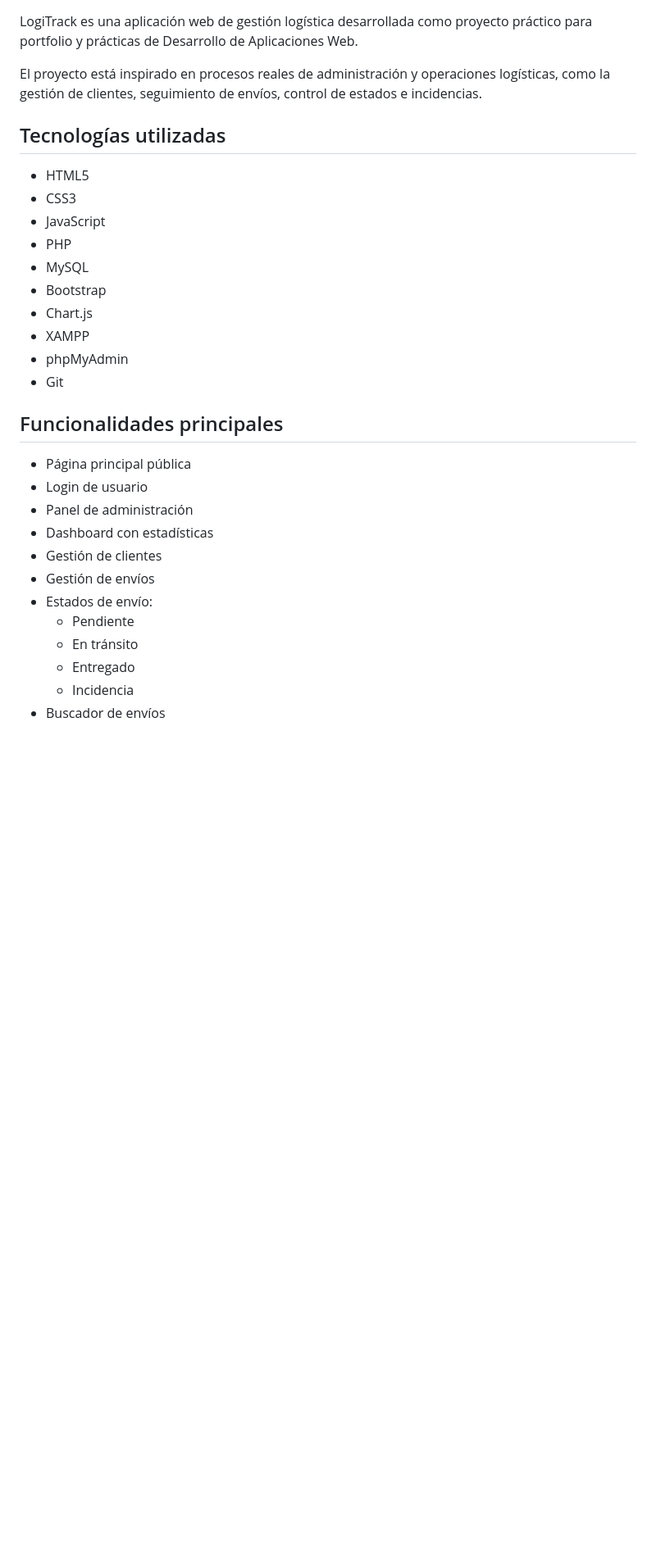
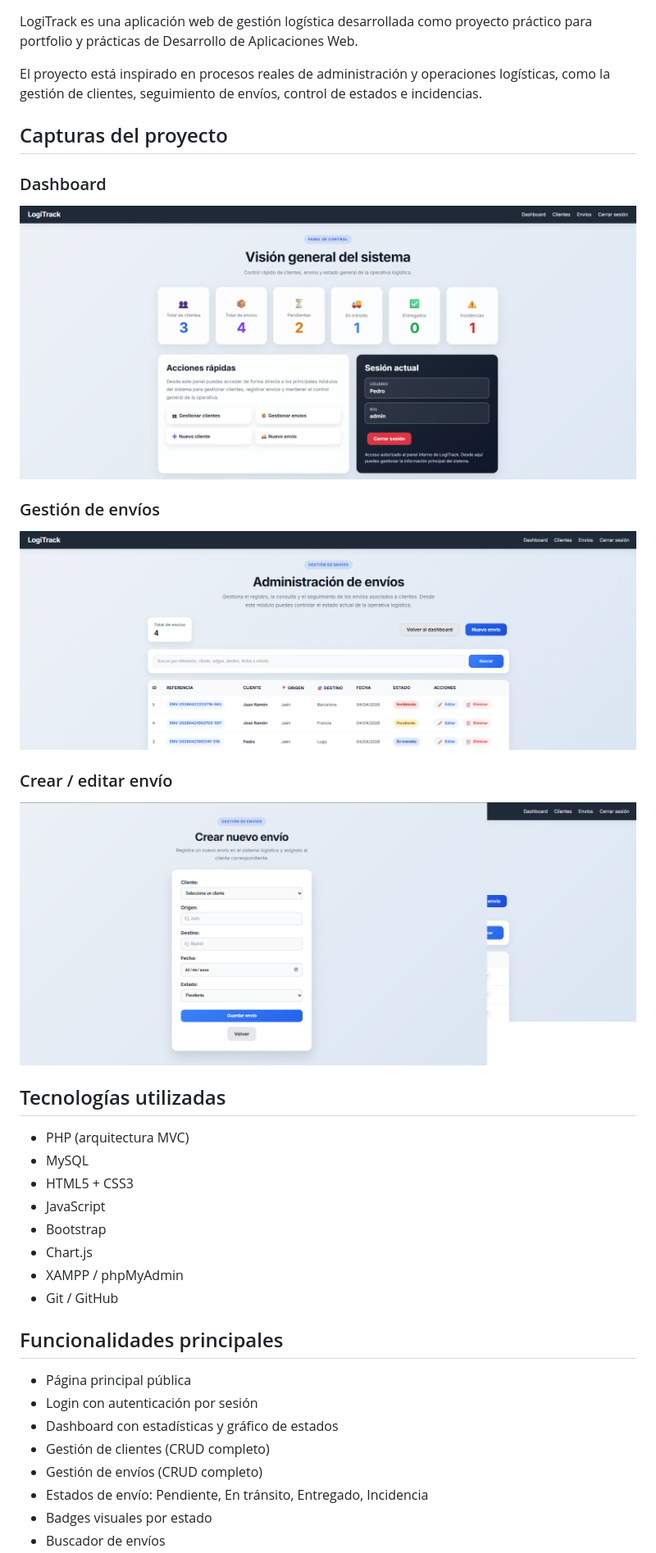
Before and after one commit to NickoBustamante/logitrack, a Markdown page: README.md, the part around the change printed below. Shown: that part at 82% size. GitHub-like rendering; pictures changed too: assets/img/screenshots/crear-envio.png (added), assets/img/screenshots/dashboard.png (added), assets/img/screenshots/envios.png (added); blank space fills up the shorter version.

Commit message:
docs: actualizar README con capturas y estructura mejorada

```diff
--- a/README.md
+++ b/README.md
@@ -4,30 +4,35 @@ LogiTrack es una aplicación web de gestión logística desarrollada como proyec
 
 El proyecto está inspirado en procesos reales de administración y operaciones logísticas, como la gestión de clientes, seguimiento de envíos, control de estados e incidencias.
 
+## Capturas del proyecto
+
+### Dashboard
+![Dashboard](assets/img/screenshots/dashboard.png)
+
+### Gestión de envíos
+![Gestión de envíos](assets/img/screenshots/envios.png)
+
+### Crear / editar envío
+![Crear envío](assets/img/screenshots/crear-envio.png)
+
 ## Tecnologías utilizadas
 
-- HTML5
-- CSS3
+- PHP (arquitectura MVC)
+- MySQL
+- HTML5 + CSS3
 - JavaScript
-- PHP
-- MySQL
 - Bootstrap
 - Chart.js
-- XAMPP
-- phpMyAdmin
-- Git
+- XAMPP / phpMyAdmin
+- Git / GitHub
 
 ## Funcionalidades principales
 
 - Página principal pública
-- Login de usuario
-- Panel de administración
-- Dashboard con estadísticas
-- Gestión de clientes
-- Gestión de envíos
-- Estados de envío:
-  - Pendiente
-  - En tránsito
-  - Entregado
-  - Incidencia
+- Login con autenticación por sesión
+- Dashboard con estadísticas y gráfico de estados
+- Gestión de clientes (CRUD completo)
+- Gestión de envíos (CRUD completo)
+- Estados de envío: Pendiente, En tránsito, Entregado, Incidencia
+- Badges visuales por estado
 - Buscador de envíos
```
Also changed, not shown: other parts of README.md (+15 -6 lines).
